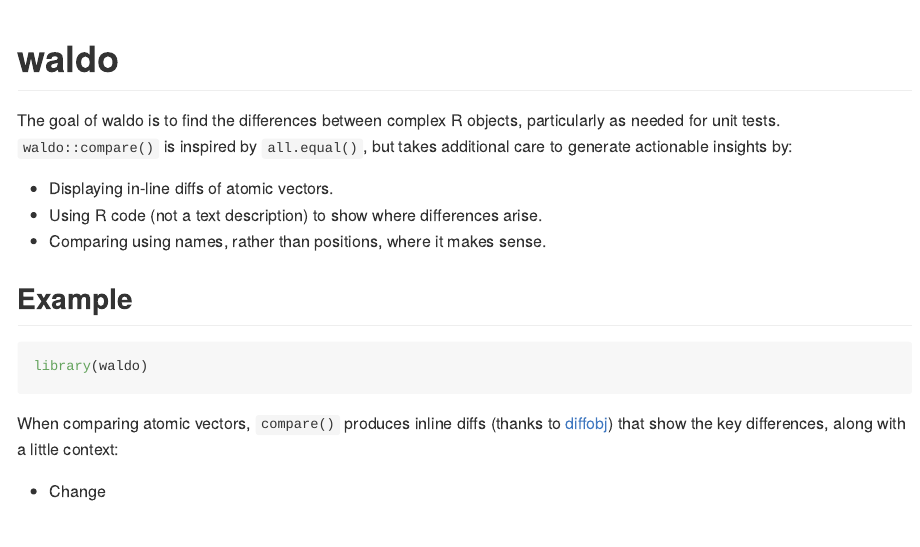
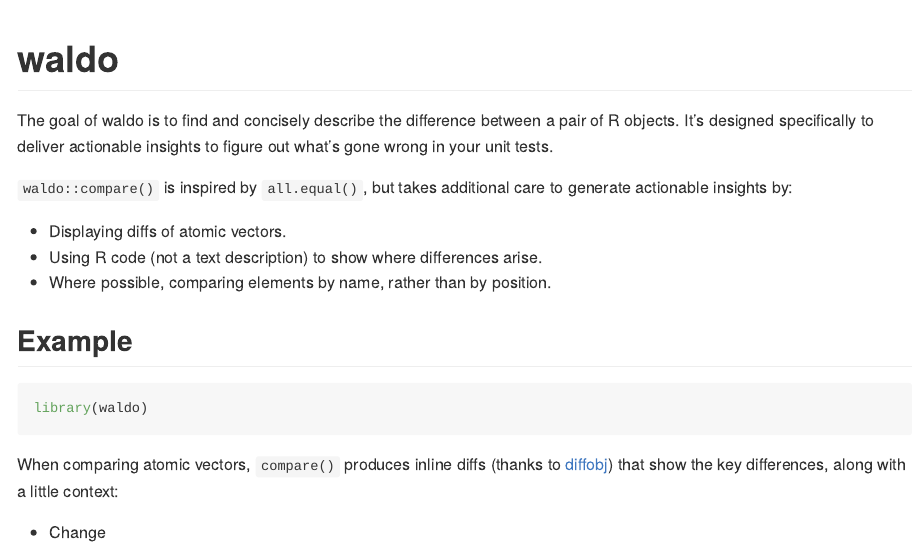
Before and after one commit to r-lib/waldo, an R Markdown document (README.Rmd): the page in a window 1100 px wide, from its top. The pictures show the output file README.md that the author committed with the source, drawn offline in the style of GitHub; badge pictures from the web are left out.

Commit message:
Update README based on group meeting

```diff
--- a/README.Rmd
+++ b/README.Rmd
@@ -1,6 +1,8 @@
 ---
 output: github_document
 always_allow_html: yes
+editor_options:
+  chunk_output_type: console
 ---
 
 <!-- README.md is generated from README.Rmd. Please edit that file -->
@@ -33,12 +35,13 @@
 [![R build status](https://github.com/r-lib/waldo/workflows/R-CMD-check/badge.svg)](https://github.com/r-lib/waldo/actions)
 <!-- badges: end -->
 
-The goal of waldo is to find the differences between complex R objects, particularly as needed for unit tests. `waldo::compare()` is inspired by
-`all.equal()`, but takes additional care to generate actionable insights by:
+The goal of waldo is to find and concisely describe the difference between a pair of R objects. It's designed specifically to deliver actionable insights to figure out what's gone wrong in your unit tests.
 
-* Displaying in-line diffs of atomic vectors.
+`waldo::compare()` is inspired by `all.equal()`, but takes additional care to generate actionable insights by:
+
+* Displaying diffs of atomic vectors.
 * Using R code (not a text description) to show where differences arise.
-* Comparing using names, rather than positions, where it makes sense.
+* Where possible, comparing elements by name, rather than by position.
 
 <!--
 ## Installation
```
Also changed, not shown: README.md, README.Rmd (6 more changed lines), 1 other file.
